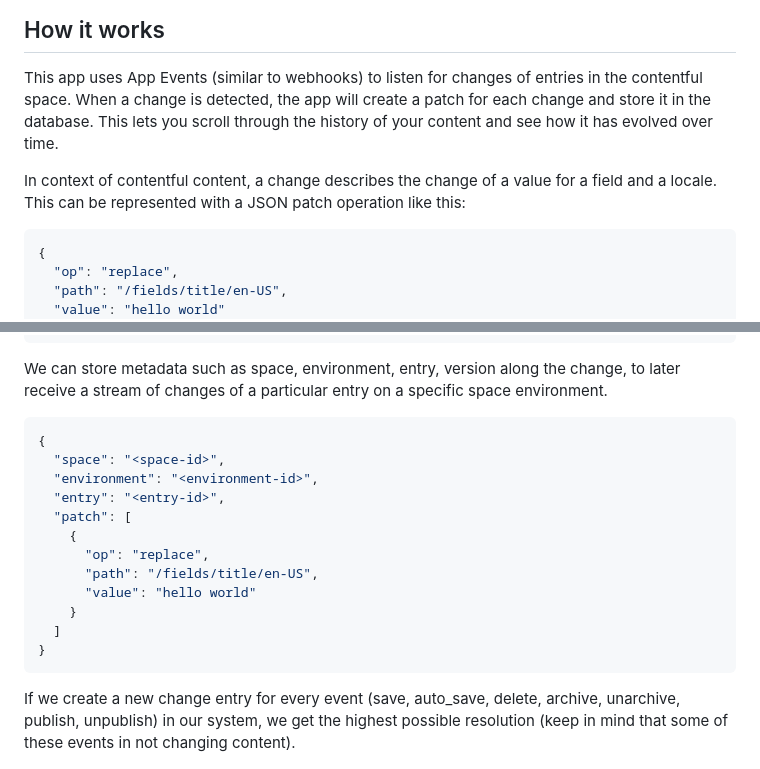
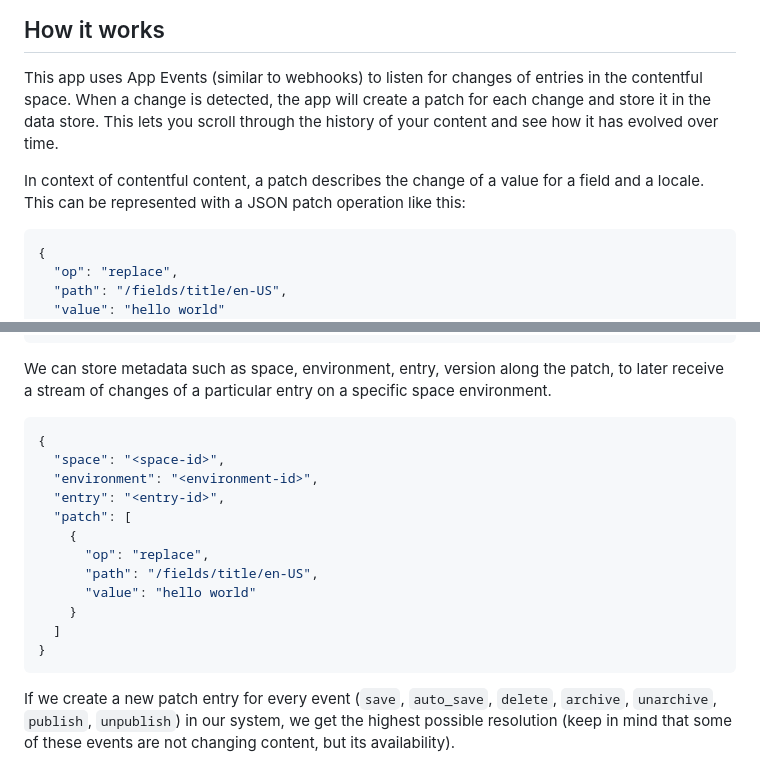
Before and after one commit to marcolink/snapshots-manager, a Markdown page: README.md, 2 parts joined by grey strips. GitHub-like rendering.

````diff
--- a/README.md
+++ b/README.md
@@ -5,10 +5,10 @@ A contentful app that allows you to travel back in time and see how the world ha
 
 ## How it works
 This app uses App Events (similar to webhooks) to listen for changes of entries in the contentful space.
-When a change is detected, the app will create a patch for each change and store it in the database.
+When a change is detected, the app will create a patch for each change and store it in the data store.
 This lets you scroll through the history of your content and see how it has evolved over time.
 
-In context of contentful content, a change describes the change of a value for a field and a locale. This can be represented with a JSON patch operation like this:
+In context of contentful content, a patch describes the change of a value for a field and a locale. This can be represented with a JSON patch operation like this:
 
 ```json
 {
@@ -34,7 +34,7 @@ We can also combine a set of operations into a more meaningful change:
 ]
 ```
 
-We can store metadata such as space, environment, entry, version along the change, to later receive a stream of changes of a particular entry on a specific space environment.
+We can store metadata such as space, environment, entry, version along the patch, to later receive a stream of changes of a particular entry on a specific space environment.
 ```json
 {
   "space": "<space-id>",
@@ -50,7 +50,7 @@ We can store metadata such as space, environment, entry, version along the chang
 }
 ```
 
-If we create a new change entry for every event (save, auto_save, delete, archive, unarchive, publish, unpublish) in our system, we get the highest possible resolution (keep in mind that some of these events in not changing content).
+If we create a new patch entry for every event (`save`, `auto_save`, `delete`, `archive`, `unarchive`, `publish`, `unpublish`) in our system, we get the highest possible resolution (keep in mind that some of these events are not changing content, but its availability).
 
 ![flow-diagram.png](assets/flow-diagram.png)
 
````
